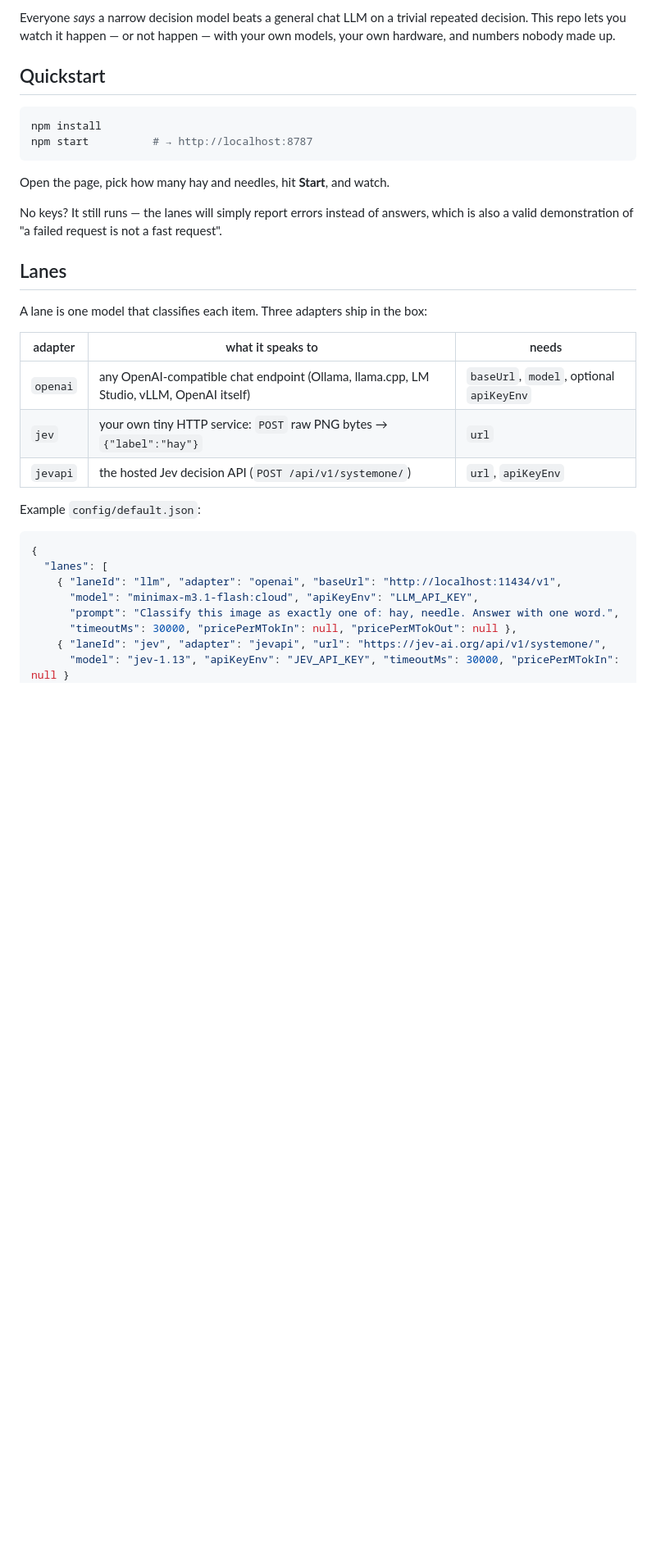
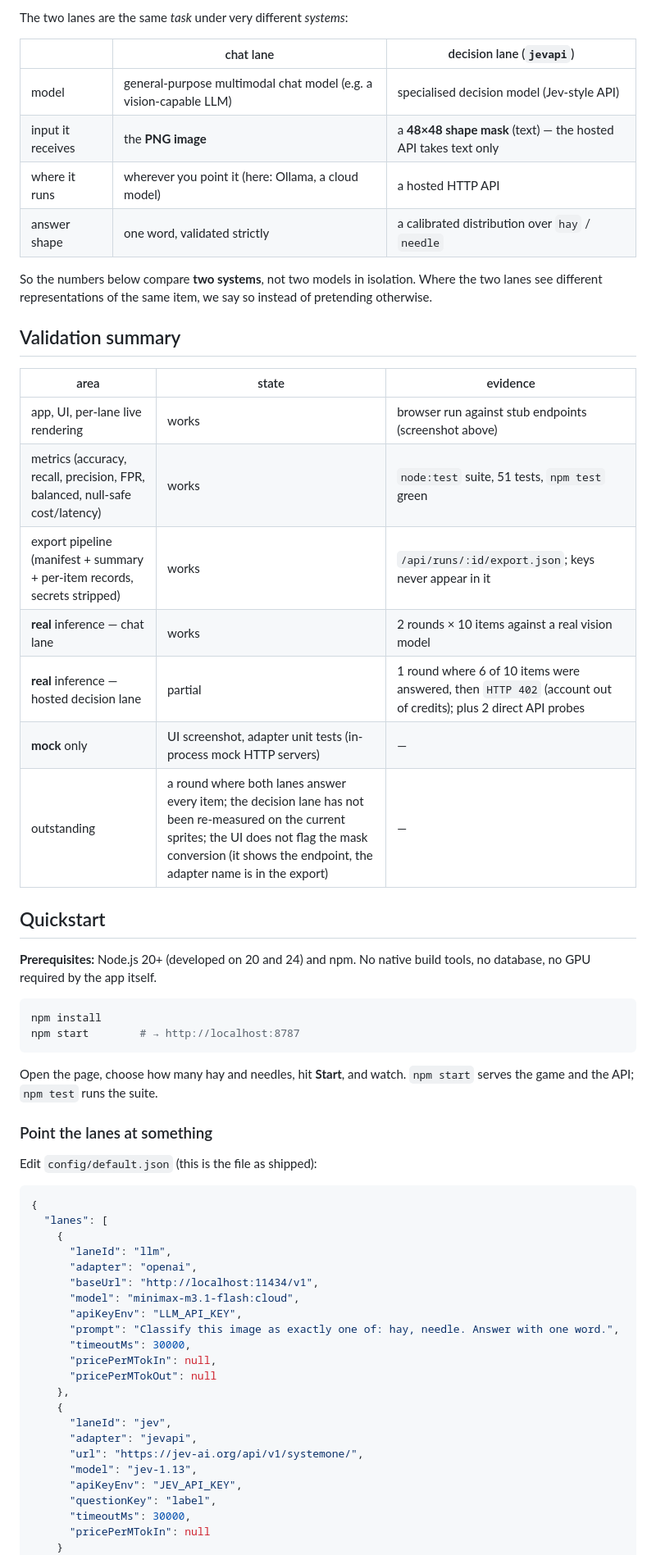
Before and after one commit to bamit99/needle-in-a-haystack, a Markdown page: README.md, the part around one of its changes. Shown at 82% size. Drawn GitHub-style; blank space fills up the shorter version.

````diff
--- a/README.md
+++ b/README.md
@@ -32,39 +30,67 @@ end-of-round table are the real thing._</sub>
 
-Everyone *says* a narrow decision model beats a general chat LLM on a trivial repeated decision.
-This repo lets you watch it happen — or not happen — with your own models, your own hardware,
-and numbers nobody made up.
+The two lanes are the same *task* under very different *systems*:
+
+| | chat lane | decision lane (`jevapi`) |
+|---|---|---|
+| model | general-purpose multimodal chat model (e.g. a vision-capable LLM) | specialised decision model (Jev-style API) |
+| input it receives | the **PNG image** | a **48×48 shape mask** (text) — the hosted API takes text only |
+| where it runs | wherever you point it (here: Ollama, a cloud model) | a hosted HTTP API |
+| answer shape | one word, validated strictly | a calibrated distribution over `hay` / `needle` |
+
+So the numbers below compare **two systems**, not two models in isolation. Where the two lanes
+see different representations of the same item, we say so instead of pretending otherwise.
+
+## Validation summary
+
+| area | state | evidence |
+|---|---|---|
+| app, UI, per-lane live rendering | works | browser run against stub endpoints (screenshot above) |
+| metrics (accuracy, recall, precision, FPR, balanced, null-safe cost/latency) | works | `node:test` suite, 51 tests, `npm test` green |
+| export pipeline (manifest + summary + per-item records, secrets stripped) | works | `/api/runs/:id/export.json`; keys never appear in it |
+| **real** inference — chat lane | works | 2 rounds × 10 items against a real vision model |
+| **real** inference — hosted decision lane | partial | 1 round where 6 of 10 items were answered, then `HTTP 402` (account out of credits); plus 2 direct API probes |
+| **mock** only | UI screenshot, adapter unit tests (in-process mock HTTP servers) | — |
+| outstanding | a round where both lanes answer every item; the decision lane has not been re-measured on the current sprites; the UI does not flag the mask conversion (it shows the endpoint, the adapter name is in the export) | — |
 
 ## Quickstart
 
+**Prerequisites:** Node.js 20+ (developed on 20 and 24) and npm. No native build tools, no
+database, no GPU required by the app itself.
+
 ```bash
 npm install
-npm start          # → http://localhost:8787
+npm start        # → http://localhost:8787
 ```
 
-Open the page, pick how many hay and needles, hit **Start**, and watch.
+Open the page, choose how many hay and needles, hit **Start**, and watch. `npm start` serves the
+game and the API; `npm test` runs the suite.
 
-No keys? It still runs — the lanes will simply report errors instead of answers, which is
-also a valid demonstration of "a failed request is not a fast request".
+### Point the lanes at something
 
-## Lanes
-
-A lane is one model that classifies each item. Three adapters ship in the box:
-
-| adapter | what it speaks to | needs |
-|---|---|---|
-| `openai` | any OpenAI-compatible chat endpoint (Ollama, llama.cpp, LM Studio, vLLM, OpenAI itself) | `baseUrl`, `model`, optional `apiKeyEnv` |
-| `jev` | your own tiny HTTP service: `POST` raw PNG bytes → `{"label":"hay"}` | `url` |
-| `jevapi` | the hosted Jev decision API (`POST /api/v1/systemone/`) | `url`, `apiKeyEnv` |
-
-Example `config/default.json`:
+Edit `config/default.json` (this is the file as shipped):
 
 ```json
 {
   "lanes": [
-    { "laneId": "llm", "adapter": "openai", "baseUrl": "http://localhost:11434/v1",
-      "model": "minimax-m3.1-flash:cloud", "apiKeyEnv": "LLM_API_KEY",
+    {
+      "laneId": "llm",
+      "adapter": "openai",
+      "baseUrl": "http://localhost:11434/v1",
+      "model": "minimax-m3.1-flash:cloud",
+      "apiKeyEnv": "LLM_API_KEY",
       "prompt": "Classify this image as exactly one of: hay, needle. Answer with one word.",
-      "timeoutMs": 30000, "pricePerMTokIn": null, "pricePerMTokOut": null },
-    { "laneId": "jev", "adapter": "jevapi", "url": "https://jev-ai.org/api/v1/systemone/",
-      "model": "jev-1.13", "apiKeyEnv": "JEV_API_KEY", "timeoutMs": 30000, "pricePerMTokIn": null }
+      "timeoutMs": 30000,
+      "pricePerMTokIn": null,
+      "pricePerMTokOut": null
+    },
+    {
+      "laneId": "jev",
+      "adapter": "jevapi",
+      "url": "https://jev-ai.org/api/v1/systemone/",
+      "model": "jev-1.13",
+      "apiKeyEnv": "JEV_API_KEY",
+      "questionKey": "label",
+      "timeoutMs": 30000,
+      "pricePerMTokIn": null
+    }
   ],
````
Also changed, not shown: other parts of README.md (+127 -59 lines).
